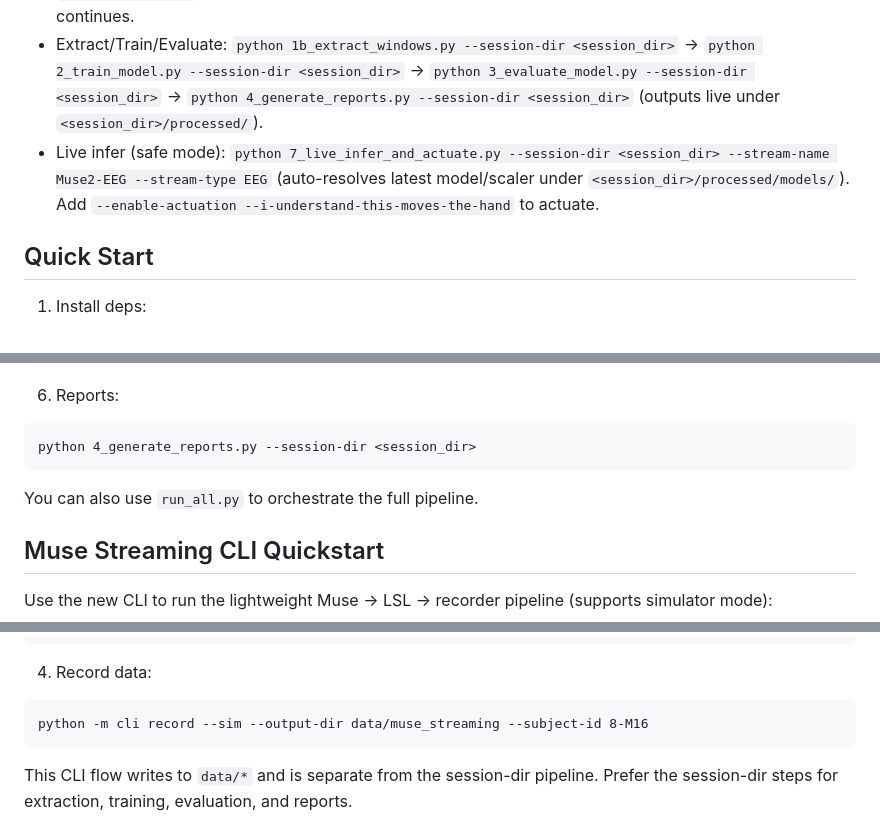
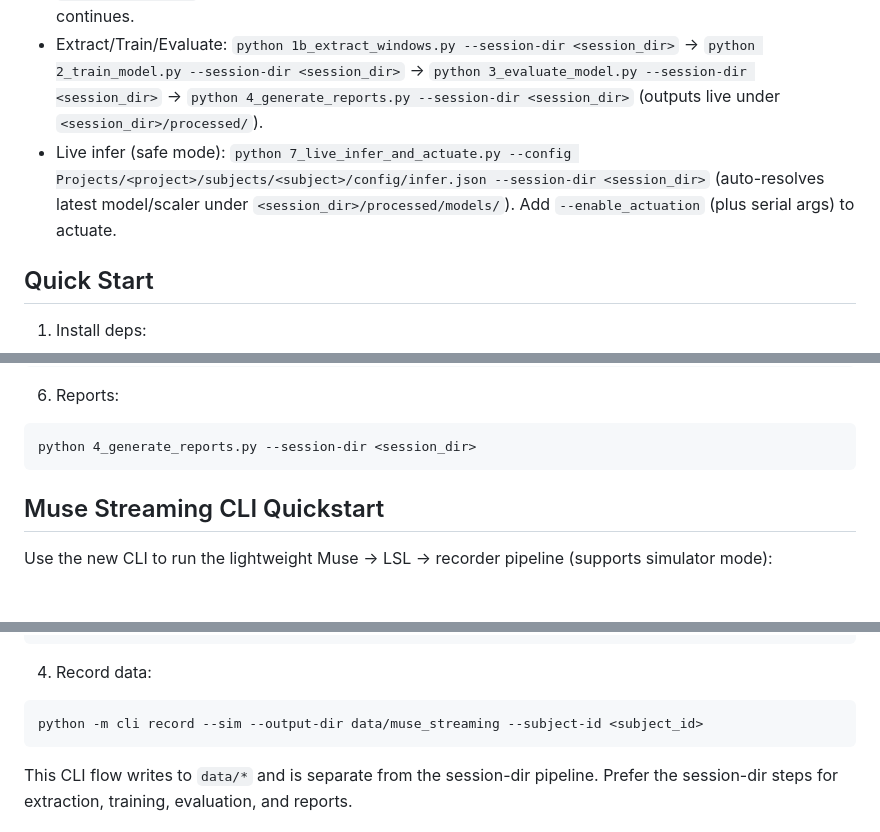
Before and after one commit to JDAppleseed/Individual-Finger-Movement-Identification-From-Muse-2-EEG, a Markdown page: README.md, 3 parts joined by grey strips. Rendered like a GitHub page; blank space fills up the shorter version.

````diff
--- a/README.md
+++ b/README.md
@@ -63,7 +63,7 @@ python 5_review_events.py --session-dir <session_dir>
 - Connect Muse: `python eeglab_wrapper_ui.py` → click **Connect Muse 2** (Step 0), or run `python muse_lsl_streamer.py --name Muse2-EEG`.
 - Record: `python 1_stream_and_record.py --enable-plot --plot-scale fixed --plot-fixed-ylim -200 200` (writes a canonical session directory under `Projects/<project>/subjects/<subject>/sessions/<session_id>/` including `manifest.json`, `meta.json`, `raw/eeg_raw_shard_*.npy`, `events/events.jsonl`, plus inspection CSVs `raw/raw.csv` and `events/events.csv`). Plotting is fully decoupled; if it cannot start quickly it is disabled while recording continues.
 - Extract/Train/Evaluate: `python 1b_extract_windows.py --session-dir <session_dir>` → `python 2_train_model.py --session-dir <session_dir>` → `python 3_evaluate_model.py --session-dir <session_dir>` → `python 4_generate_reports.py --session-dir <session_dir>` (outputs live under `<session_dir>/processed/`).
-- Live infer (safe mode): `python 7_live_infer_and_actuate.py --session-dir <session_dir> --stream-name Muse2-EEG --stream-type EEG` (auto-resolves latest model/scaler under `<session_dir>/processed/models/`). Add `--enable-actuation --i-understand-this-moves-the-hand` to actuate.
+- Live infer (safe mode): `python 7_live_infer_and_actuate.py --config Projects/<project>/subjects/<subject>/config/infer.json --session-dir <session_dir>` (auto-resolves latest model/scaler under `<session_dir>/processed/models/`). Add `--enable_actuation` (plus serial args) to actuate.
 
 ## Quick Start
 
@@ -110,8 +110,6 @@ python 3c_live_paper_figures.py --session-dir <session_dir>
 ```
 python 4_generate_reports.py --session-dir <session_dir>
 ```
-
-You can also use `run_all.py` to orchestrate the full pipeline.
 
 ## Muse Streaming CLI Quickstart
 
@@ -134,7 +132,7 @@ python -m cli healthcheck --stream-name Muse2-EEG --sim --check-timebase
 
 4) Record data:
 ```
-python -m cli record --sim --output-dir data/muse_streaming --subject-id 8-M16
+python -m cli record --sim --output-dir data/muse_streaming --subject-id <subject_id>
 ```
 
 This CLI flow writes to `data/*` and is separate from the session-dir pipeline. Prefer the session-dir steps for extraction, training, evaluation, and reports.
````
Also changed, not shown: other parts of README.md (+11 -13 lines).
